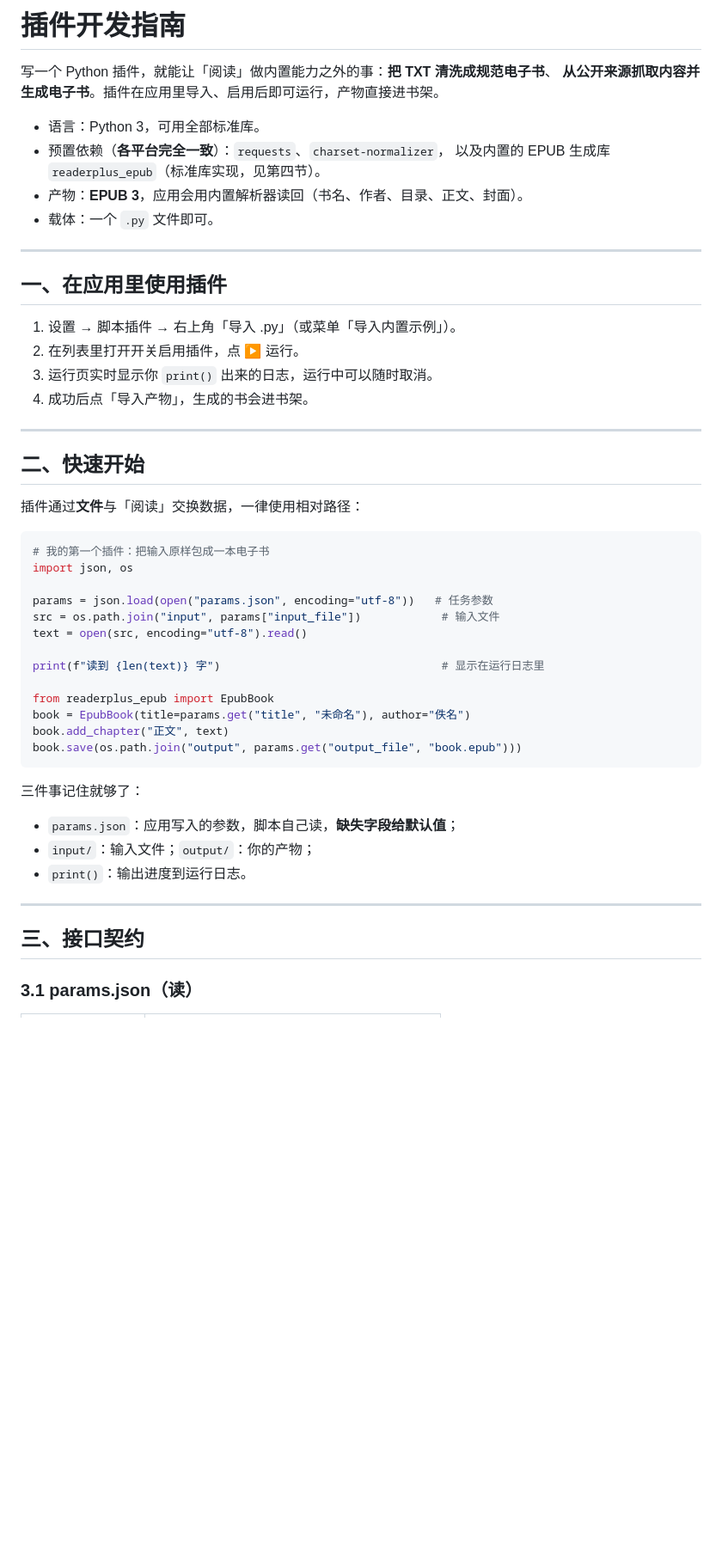
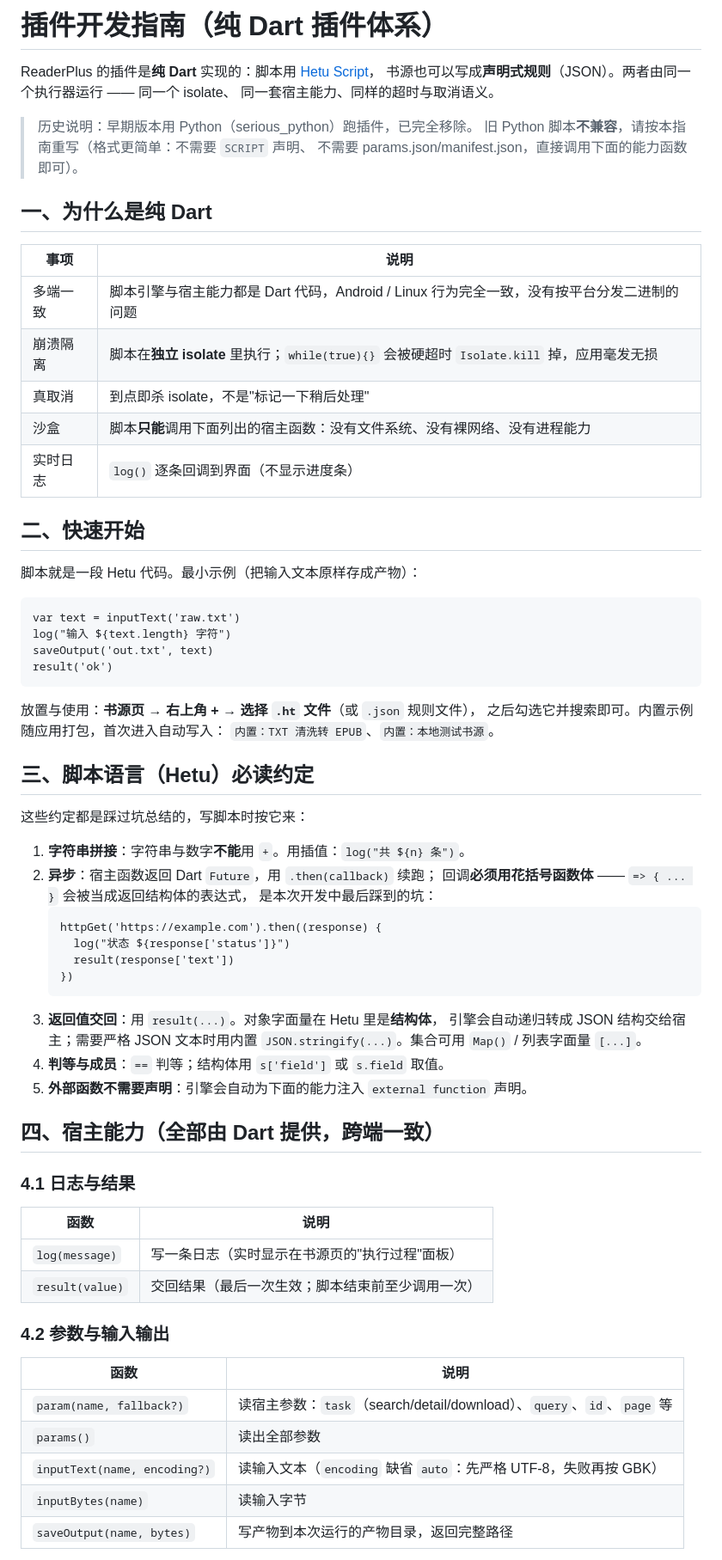
Before and after one commit to wzmwayne/readerplus, a Markdown page: docs/插件开发指南.md, the part around one of its changes. Shown at 86% size. Drawn GitHub-style; blank space fills up the shorter version.

````diff
--- a/docs/插件开发指南.md
+++ b/docs/插件开发指南.md
@@ -1,53 +1,74 @@
-# 插件开发指南
+# 插件开发指南（纯 Dart 插件体系）
 
-写一个 Python 插件，就能让「阅读」做内置能力之外的事：**把 TXT 清洗成规范电子书**、
-**从公开来源抓取内容并生成电子书**。插件在应用里导入、启用后即可运行，产物直接进书架。
+ReaderPlus 的插件是**纯 Dart** 实现的：脚本用 [Hetu Script](https://pub.dev/packages/hetu_script)，
+书源也可以写成**声明式规则**（JSON）。两者由同一个执行器运行 —— 同一个 isolate、
+同一套宿主能力、同样的超时与取消语义。
 
-- 语言：Python 3，可用全部标准库。
-- 预置依赖（**各平台完全一致**）：`requests`、`charset-normalizer`，
-  以及内置的 EPUB 生成库 `readerplus_epub`（标准库实现，见第四节）。
-- 产物：**EPUB 3**，应用会用内置解析器读回（书名、作者、目录、正文、封面）。
-- 载体：一个 `.py` 文件即可。
+> 历史说明：早期版本用 Python（serious_python）跑插件，已完全移除。
+> 旧 Python 脚本**不兼容**，请按本指南重写（格式更简单：不需要 `SCRIPT` 声明、
+> 不需要 params.json/manifest.json，直接调用下面的能力函数即可）。
 
----
+## 一、为什么是纯 Dart
 
-## 一、在应用里使用插件
-
-1. 设置 → 脚本插件 → 右上角「导入 .py」（或菜单「导入内置示例」）。
-2. 在列表里打开开关启用插件，点 ▶ 运行。
-3. 运行页实时显示你 `print()` 出来的日志，运行中可以随时取消。
-4. 成功后点「导入产物」，生成的书会进书架。
-
----
+| 事项 | 说明 |
+|---|---|
+| 多端一致 | 脚本引擎与宿主能力都是 Dart 代码，Android / Linux 行为完全一致，没有按平台分发二进制的问题 |
+| 崩溃隔离 | 脚本在**独立 isolate** 里执行；`while(true){}` 会被硬超时 `Isolate.kill` 掉，应用毫发无损 |
+| 真取消 | 到点即杀 isolate，不是"标记一下稍后处理" |
+| 沙盒 | 脚本**只能**调用下面列出的宿主函数：没有文件系统、没有裸网络、没有进程能力 |
+| 实时日志 | `log()` 逐条回调到界面（不显示进度条） |
 
 ## 二、快速开始
 
-插件通过**文件**与「阅读」交换数据，一律使用相对路径：
+脚本就是一段 Hetu 代码。最小示例（把输入文本原样存成产物）：
 
-```python
-# 我的第一个插件：把输入原样包成一本电子书
-import json, os
-
-params = json.load(open("params.json", encoding="utf-8"))   # 任务参数
-src = os.path.join("input", params["input_file"])            # 输入文件
-text = open(src, encoding="utf-8").read()
-
-print(f"读到 {len(text)} 字")                                 # 显示在运行日志里
-
-from readerplus_epub import EpubBook
-book = EpubBook(title=params.get("title", "未命名"), author="佚名")
-book.add_chapter("正文", text)
-book.save(os.path.join("output", params.get("output_file", "book.epub")))
+```hetu
+var text = inputText('raw.txt')
+log("输入 ${text.length} 字符")
+saveOutput('out.txt', text)
+result('ok')
 ```
 
-三件事记住就够了：
+放置与使用：**书源页 → 右上角 + → 选择 `.ht` 文件**（或 `.json` 规则文件），
+之后勾选它并搜索即可。内置示例随应用打包，首次进入自动写入：
+`内置：TXT 清洗转 EPUB`、`内置：本地测试书源`。
 
-- `params.json`：应用写入的参数，脚本自己读，**缺失字段给默认值**；
-- `input/`：输入文件；`output/`：你的产物；
-- `print()`：输出进度到运行日志。
+## 三、脚本语言（Hetu）必读约定
 
----
+这些约定都是踩过坑总结的，写脚本时按它来：
 
-## 三、接口契约
+1. **字符串拼接**：字符串与数字**不能**用 `+`。用插值：`log("共 ${n} 条")`。
+2. **异步**：宿主函数返回 Dart `Future`，用 `.then(callback)` 续跑；
+   回调**必须用花括号函数体** —— `=> { ... }` 会被当成返回结构体的表达式，
+   是本次开发中最后踩到的坑：
+   ```hetu
+   httpGet('https://example.com').then((response) {
+     log("状态 ${response['status']}")
+     result(response['text'])
+   })
+   ```
+3. **返回值交回**：用 `result(...)`。对象字面量在 Hetu 里是**结构体**，
+   引擎会自动递归转成 JSON 结构交给宿主；需要严格 JSON 文本时用内置
+   `JSON.stringify(...)`。集合可用 `Map()` / 列表字面量 `[...]`。
+4. **判等与成员**：`==` 判等；结构体用 `s['field']` 或 `s.field` 取值。
+5. **外部函数不需要声明**：引擎会自动为下面的能力注入 `external function` 声明。
 
-### 3.1 params.json（读）
+## 四、宿主能力（全部由 Dart 提供，跨端一致）
+
+### 4.1 日志与结果
+
+| 函数 | 说明 |
+|---|---|
+| `log(message)` | 写一条日志（实时显示在书源页的"执行过程"面板） |
+| `result(value)` | 交回结果（最后一次生效；脚本结束前至少调用一次） |
+
+### 4.2 参数与输入输出
+
+| 函数 | 说明 |
+|---|---|
+| `param(name, fallback?)` | 读宿主参数：`task`（search/detail/download）、`query`、`id`、`page` 等 |
+| `params()` | 读出全部参数 |
+| `inputText(name, encoding?)` | 读输入文本（`encoding` 缺省 `auto`：先严格 UTF-8，失败再按 GBK） |
+| `inputBytes(name)` | 读输入字节 |
+| `saveOutput(name, bytes)` | 写产物到本次运行的产物目录，返回完整路径 |
+
````
Also changed, not shown: other parts of docs/插件开发指南.md (+130 -263 lines).
